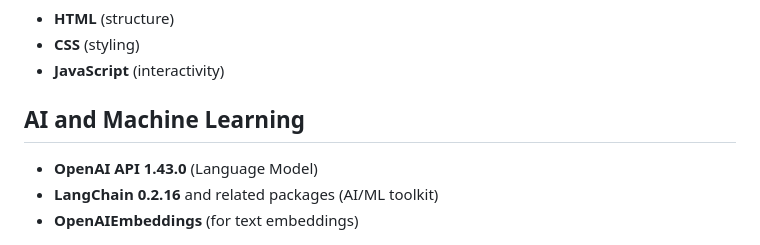
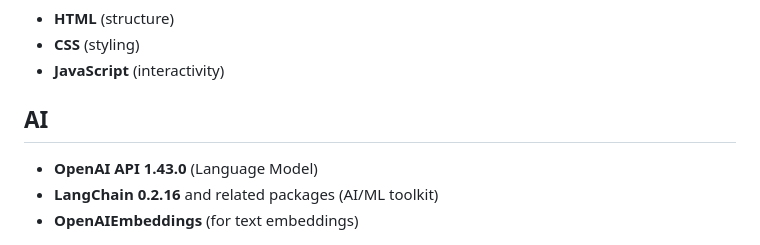
Before and after one commit to BarrCoder2024/2024_Zoom_Camp_RAG_Project, a Markdown page: README.md, the part around the change. Rendered like a GitHub page.

```diff
--- a/README.md
+++ b/README.md
@@ -43,7 +43,7 @@ This application demonstrates the practical utility of a Retrieval-Augmented Gen
 - **CSS** (styling)
 - **JavaScript** (interactivity)
 
-## AI and Machine Learning
+## AI
 - **OpenAI API 1.43.0** (Language Model)
 - **LangChain 0.2.16** and related packages (AI/ML toolkit)
 - **OpenAIEmbeddings** (for text embeddings)
```
